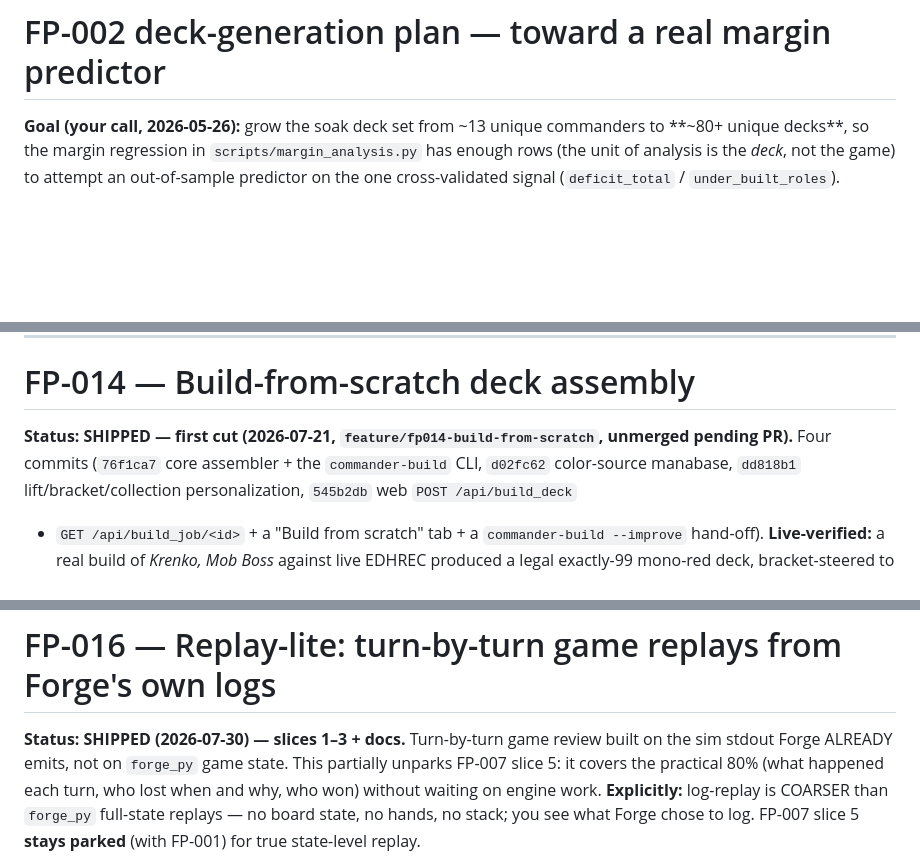
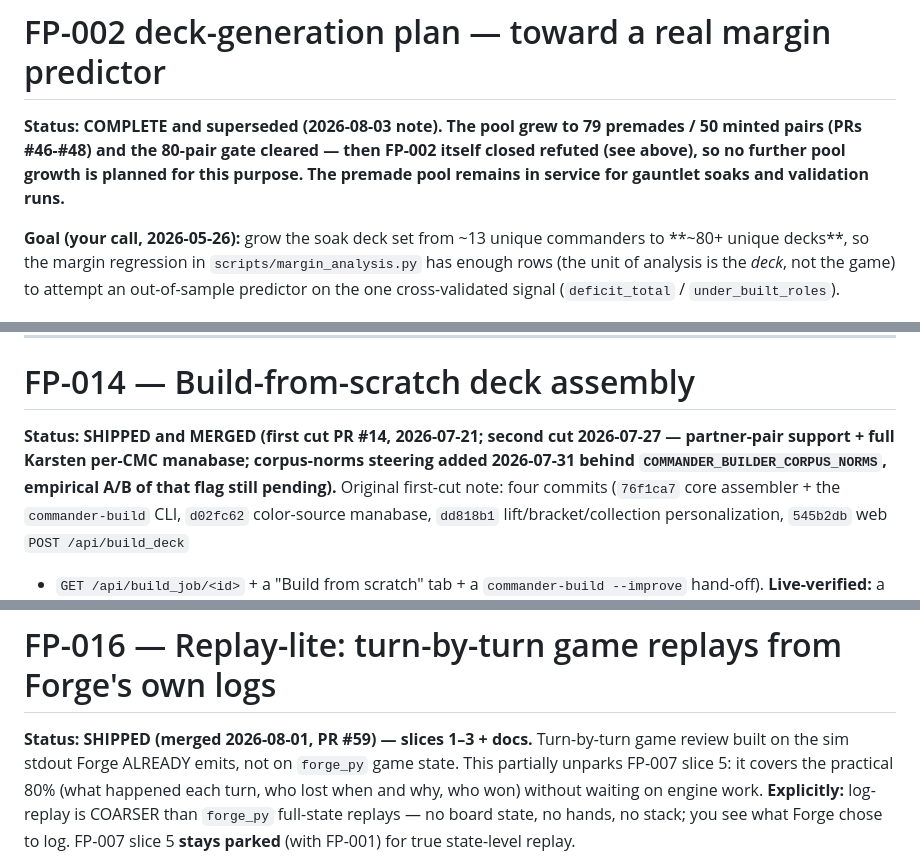
Before and after one commit to LlamaAdam/commander-builder, a Markdown page: docs/future-plans.md, 3 parts joined by grey strips. GitHub-like rendering; blank space fills up the shorter version.

```diff
--- a/docs/future-plans.md
+++ b/docs/future-plans.md
@@ -873,6 +881,12 @@ feature -> margin correlation (|r| desc):
 
 # FP-002 deck-generation plan — toward a real margin predictor
 
+**Status: COMPLETE and superseded (2026-08-03 note). The pool grew to
+79 premades / 50 minted pairs (PRs #46-#48) and the 80-pair gate
+cleared — then FP-002 itself closed refuted (see above), so no further
+pool growth is planned for this purpose. The premade pool remains in
+service for gauntlet soaks and validation runs.**
+
 **Goal (your call, 2026-05-26):** grow the soak deck set from ~13 unique
 commanders to **~80+ unique decks**, so the margin regression in
 `scripts/margin_analysis.py` has enough rows (the unit of analysis is the
@@ -1065,8 +1084,11 @@ duplicated.
 
 # FP-014 — Build-from-scratch deck assembly
 
-**Status: SHIPPED — first cut (2026-07-21, `feature/fp014-build-from-scratch`,
-unmerged pending PR).** Four commits (`76f1ca7` core assembler + the
+**Status: SHIPPED and MERGED (first cut PR #14, 2026-07-21; second cut
+2026-07-27 — partner-pair support + full Karsten per-CMC manabase;
+corpus-norms steering added 2026-07-31 behind
+`COMMANDER_BUILDER_CORPUS_NORMS`, empirical A/B of that flag still
+pending).** Original first-cut note: four commits (`76f1ca7` core assembler + the
 `commander-build` CLI, `d02fc62` color-source manabase, `dd818b1`
 lift/bracket/collection personalization, `545b2db` web `POST /api/build_deck`
 + `GET /api/build_job/<id>` + a "Build from scratch" tab + a
@@ -1263,7 +1285,7 @@ read-once per build; `deck_pricing` single deck walk.
 
 # FP-016 — Replay-lite: turn-by-turn game replays from Forge's own logs
 
-**Status: SHIPPED (2026-07-30) — slices 1–3 + docs.** Turn-by-turn game
+**Status: SHIPPED (merged 2026-08-01, PR #59) — slices 1–3 + docs.** Turn-by-turn game
 review built on the sim stdout Forge ALREADY emits, not on `forge_py`
 game state. This partially unparks FP-007 slice 5: it covers the
 practical 80% (what happened each turn, who lost when and why, who won)
```
Also changed, not shown: other parts of docs/future-plans.md (+22 -9 lines).
